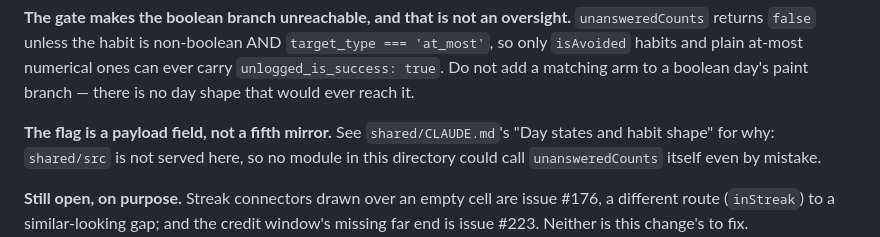
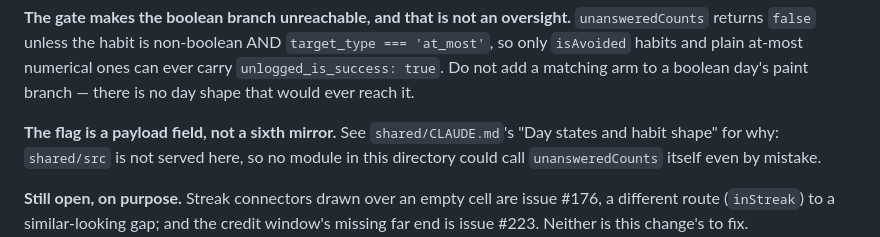
Before and after one commit to easymod0/habiterall, a Markdown page: shared/public/CLAUDE.md, the part around the change. Drawn GitHub-style.

```diff
--- a/shared/public/CLAUDE.md
+++ b/shared/public/CLAUDE.md
@@ -225,7 +225,7 @@ numerical ones can ever carry `unlogged_is_success: true`. Do not add a
 matching arm to a boolean day's paint branch — there is no day shape that would
 ever reach it.
 
-**The flag is a payload field, not a fifth mirror.** See `shared/CLAUDE.md`'s
+**The flag is a payload field, not a sixth mirror.** See `shared/CLAUDE.md`'s
 "Day states and habit shape" for why: `shared/src` is not served here, so no
 module in this directory could call `unansweredCounts` itself even by mistake.
 
```
Also changed, not shown: README.md (+3 -3 lines).
